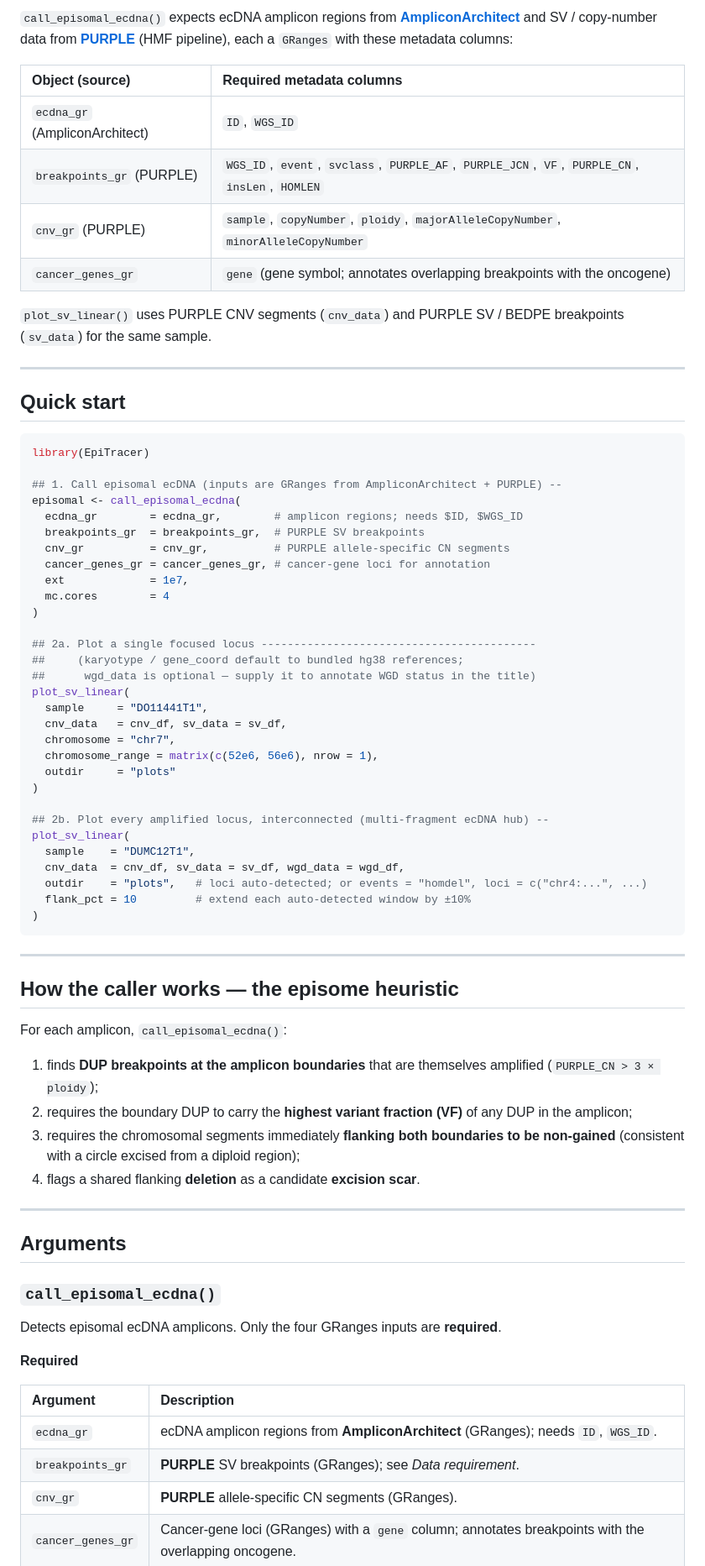
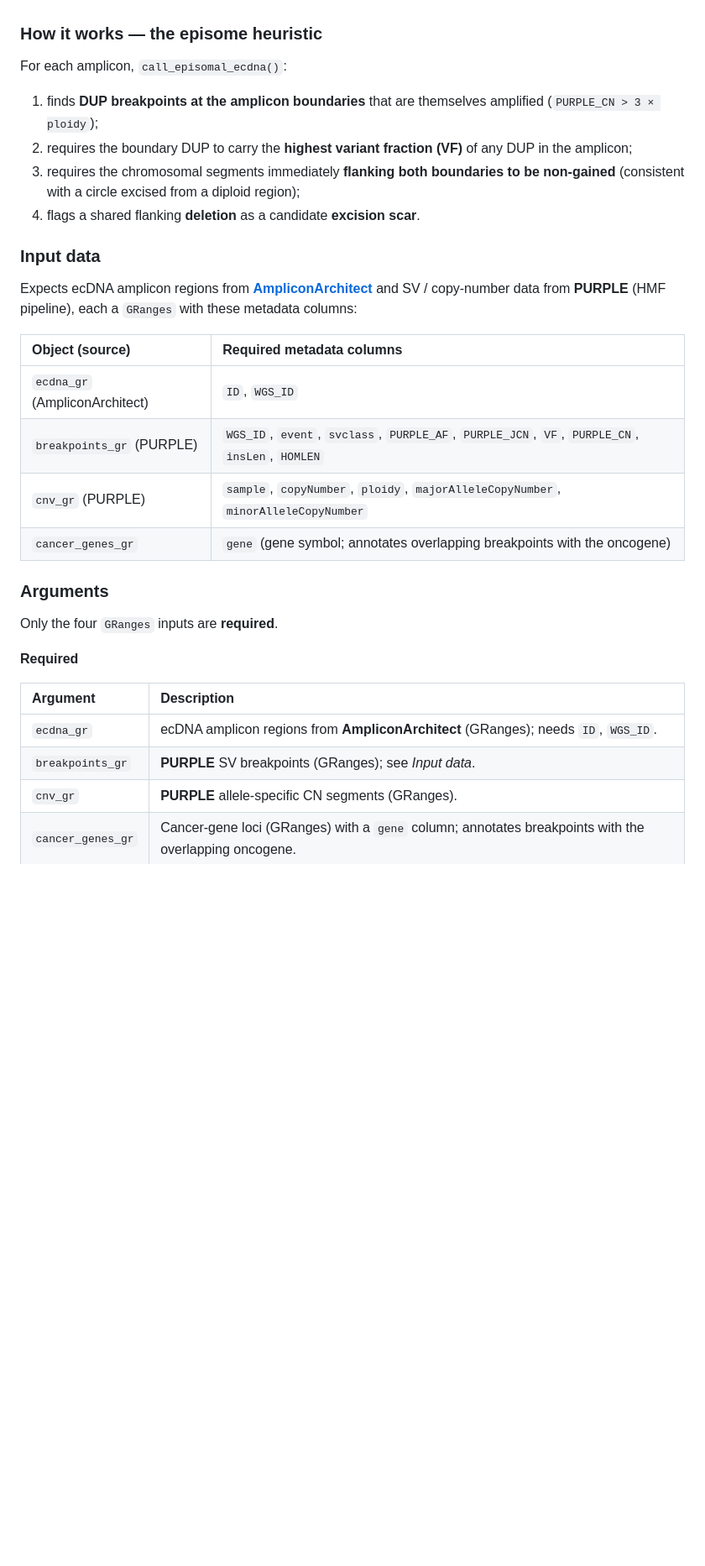
Before and after one commit to alhafidzhamdan/EpiTracer, a Markdown page: README.md, the part around one of its changes. Shown at 84% size. Drawn GitHub-style; blank space fills up the shorter version.

````diff
--- a/README.md
+++ b/README.md
@@ -56,59 +47,5 @@ BiocManager::install("alhafidzhamdan/EpiTracer")
 
-`call_episomal_ecdna()` expects ecDNA amplicon regions from
-[**AmpliconArchitect**](https://github.com/AmpliconSuite/AmpliconArchitect) and
-SV / copy-number data from [**PURPLE**](https://github.com/hartwigmedical/hmftools/tree/master/purple)
-(HMF pipeline), each a `GRanges` with these metadata columns:
-
-| Object (source) | Required metadata columns |
-| :--- | :--- |
-| `ecdna_gr` (AmpliconArchitect) | `ID`, `WGS_ID` |
-| `breakpoints_gr` (PURPLE) | `WGS_ID`, `event`, `svclass`, `PURPLE_AF`, `PURPLE_JCN`, `VF`, `PURPLE_CN`, `insLen`, `HOMLEN` |
-| `cnv_gr` (PURPLE) | `sample`, `copyNumber`, `ploidy`, `majorAlleleCopyNumber`, `minorAlleleCopyNumber` |
-| `cancer_genes_gr` | `gene` (gene symbol; annotates overlapping breakpoints with the oncogene) |
-
-`plot_sv_linear()` uses PURPLE CNV segments (`cnv_data`) and PURPLE SV / BEDPE
-breakpoints (`sv_data`) for the same sample.
-
----
-
-## Quick start
-
-```r
-library(EpiTracer)
-
-## 1. Call episomal ecDNA (inputs are GRanges from AmpliconArchitect + PURPLE) --
-episomal <- call_episomal_ecdna(
-  ecdna_gr        = ecdna_gr,        # amplicon regions; needs $ID, $WGS_ID
-  breakpoints_gr  = breakpoints_gr,  # PURPLE SV breakpoints
-  cnv_gr          = cnv_gr,          # PURPLE allele-specific CN segments
-  cancer_genes_gr = cancer_genes_gr, # cancer-gene loci for annotation
-  ext             = 1e7,
-  mc.cores        = 4
-)
-
-## 2a. Plot a single focused locus ------------------------------------------
-##     (karyotype / gene_coord default to bundled hg38 references;
-##      wgd_data is optional — supply it to annotate WGD status in the title)
-plot_sv_linear(
-  sample     = "DO11441T1",
-  cnv_data   = cnv_df, sv_data = sv_df,
-  chromosome = "chr7",
-  chromosome_range = matrix(c(52e6, 56e6), nrow = 1),
-  outdir     = "plots"
-)
-
-## 2b. Plot every amplified locus, interconnected (multi-fragment ecDNA hub) --
-plot_sv_linear(
-  sample    = "DUMC12T1",
-  cnv_data  = cnv_df, sv_data = sv_df, wgd_data = wgd_df,
-  outdir    = "plots",   # loci auto-detected; or events = "homdel", loci = c("chr4:...", ...)
-  flank_pct = 10         # extend each auto-detected window by ±10%
-)
-```
-
----
-
-## How the caller works — the episome heuristic
+### How it works — the episome heuristic
 
 For each amplicon, `call_episomal_ecdna()`:
 
@@ -120,20 +57,30 @@ For each amplicon, `call_episomal_ecdna()`:
    be non-gained** (consistent with a circle excised from a diploid region);
 4. flags a shared flanking **deletion** as a candidate **excision scar**.
 
----
+### Input data
 
-## Arguments
+Expects ecDNA amplicon regions from
+[**AmpliconArchitect**](https://github.com/AmpliconSuite/AmpliconArchitect) and
+SV / copy-number data from **PURPLE** (HMF pipeline), each a `GRanges` with these
+metadata columns:
 
-### `call_episomal_ecdna()`
+| Object (source) | Required metadata columns |
+| :--- | :--- |
+| `ecdna_gr` (AmpliconArchitect) | `ID`, `WGS_ID` |
+| `breakpoints_gr` (PURPLE) | `WGS_ID`, `event`, `svclass`, `PURPLE_AF`, `PURPLE_JCN`, `VF`, `PURPLE_CN`, `insLen`, `HOMLEN` |
+| `cnv_gr` (PURPLE) | `sample`, `copyNumber`, `ploidy`, `majorAlleleCopyNumber`, `minorAlleleCopyNumber` |
+| `cancer_genes_gr` | `gene` (gene symbol; annotates overlapping breakpoints with the oncogene) |
 
-Detects episomal ecDNA amplicons. Only the four GRanges inputs are **required**.
+### Arguments
+
+Only the four `GRanges` inputs are **required**.
 
 **Required**
 
 | Argument | Description |
 | :--- | :--- |
 | `ecdna_gr`        | ecDNA amplicon regions from **AmpliconArchitect** (GRanges); needs `ID`, `WGS_ID`. |
-| `breakpoints_gr`  | **PURPLE** SV breakpoints (GRanges); see *Data requirement*. |
+| `breakpoints_gr`  | **PURPLE** SV breakpoints (GRanges); see *Input data*. |
 | `cnv_gr`          | **PURPLE** allele-specific CN segments (GRanges). |
 | `cancer_genes_gr` | Cancer-gene loci (GRanges) with a `gene` column; annotates breakpoints with the overlapping oncogene. |
 
````
Also changed, not shown: other parts of README.md (+96 -30 lines).
